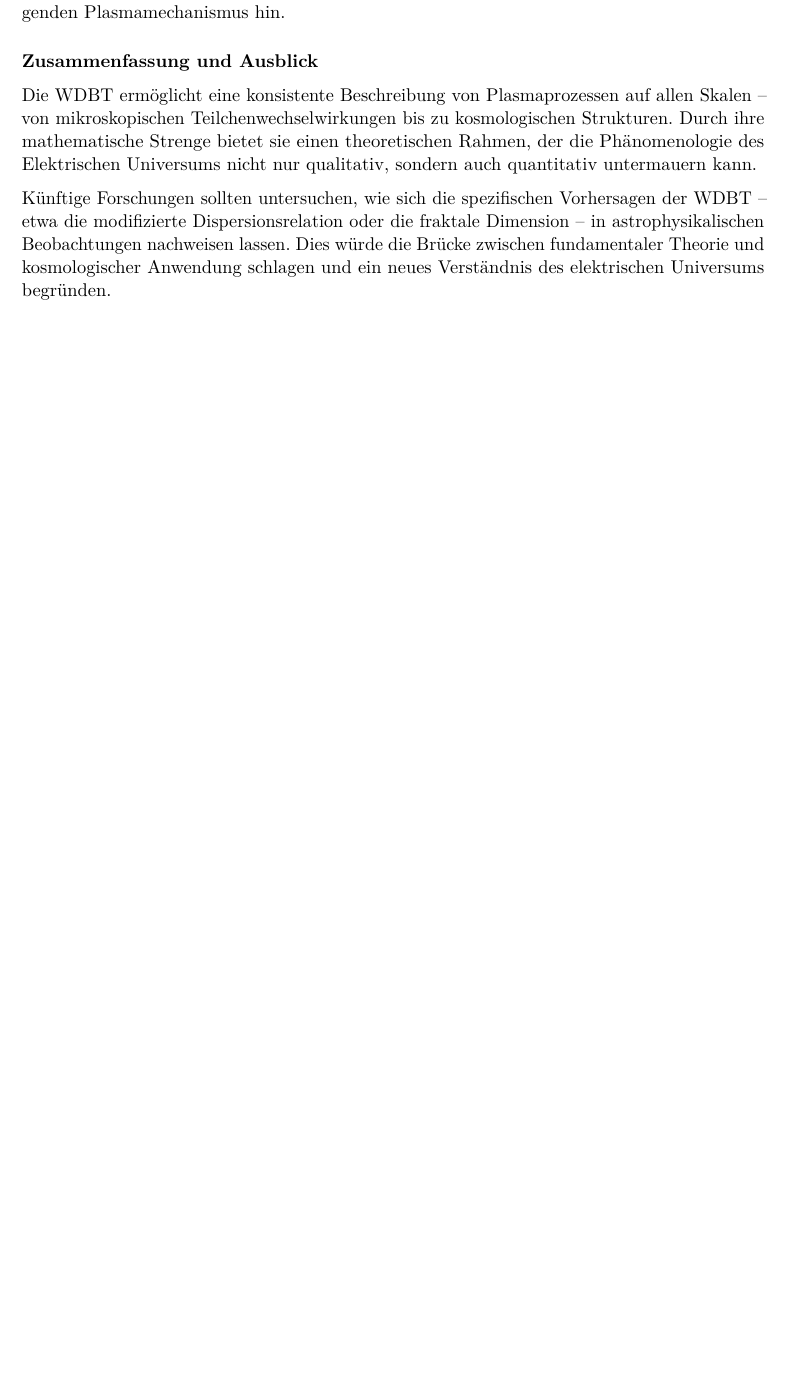
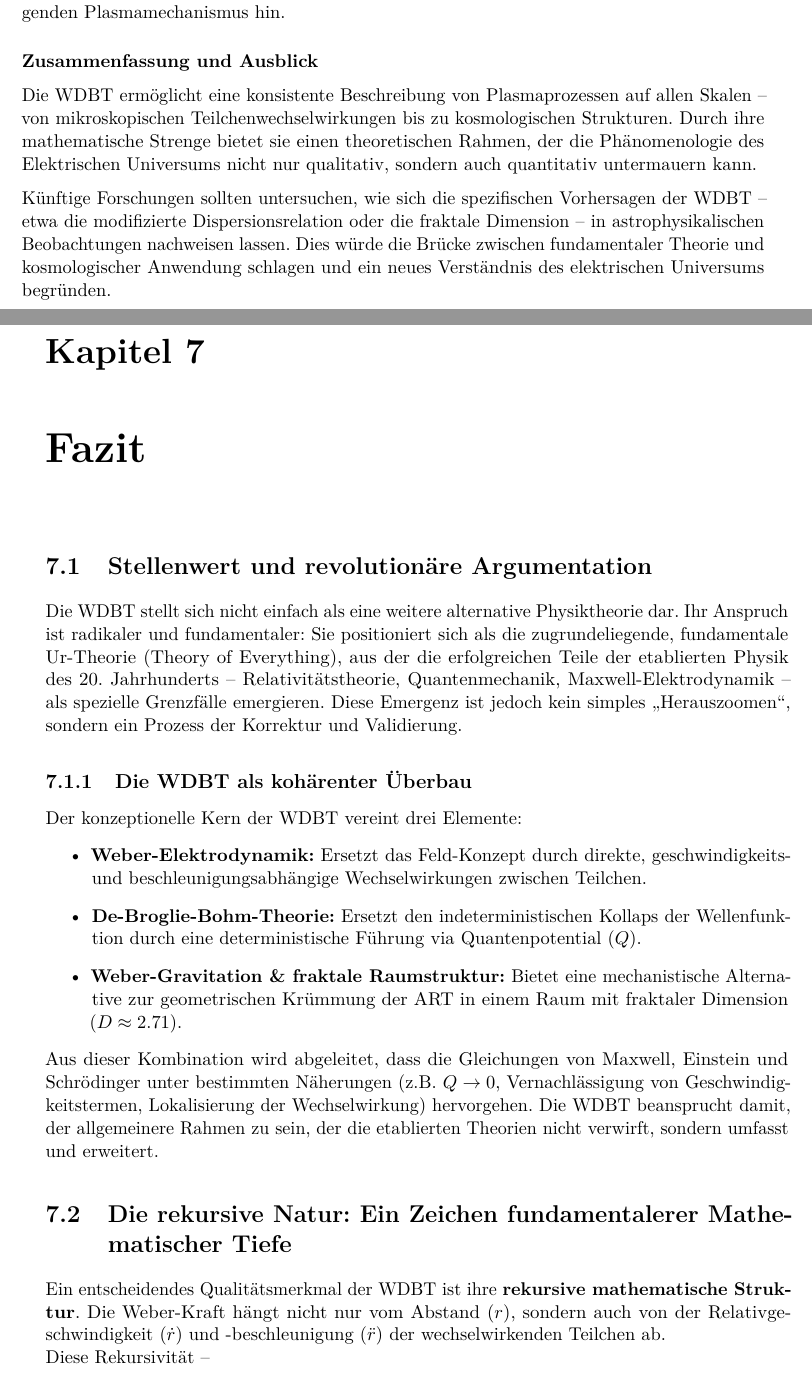
Before and after one commit to deppenkaiser/webersim, a LaTeX book (doc/latex/plasma/plasma.tex, which reads doc/latex/plasma/fazit/fazit.tex): part of page 40 of 57 before the commit and two parts of pages 40 and 41 of 59 after it, the two joined at a grey line, cut so that both start at the same text, the shorter picture padded with empty space. Compiled offline with pdfLaTeX.

Commit message:
ADD Dokumentation

```diff
--- /dev/null
+++ b/doc/latex/plasma/fazit/fazit.tex
@@ -0,0 +1,21 @@
+\chapter{Fazit}
+\section{Stellenwert und revolutionäre Argumentation}
+Die \gls{wdbt} stellt sich nicht einfach als eine weitere alternative Physiktheorie dar. Ihr Anspruch ist radikaler und fundamentaler: Sie positioniert sich als die
+zugrundeliegende, fundamentale Ur-Theorie (Theory of Everything), aus der die erfolgreichen Teile der etablierten Physik des 20. Jahrhunderts – Relativitätstheorie, Quantenmechanik,
+Maxwell-Elektrodynamik – als spezielle Grenzfälle emergieren. Diese Emergenz ist jedoch kein simples \enquote{Herauszoomen}, sondern ein Prozess der Korrektur und Validierung.
+
+\subsection{Die WDBT als kohärenter Überbau}
+Der konzeptionelle Kern der \gls{wdbt} vereint drei Elemente:
+
+\begin{itemize}
+    \item \textbf{Weber-Elektrodynamik:} Ersetzt das Feld-Konzept durch direkte, geschwindigkeits- und beschleunigungsabhängige Wechselwirkungen zwischen Teilchen.
+    \item \textbf{De-Broglie-Bohm-Theorie:} Ersetzt den indeterministischen Kollaps der Wellenfunktion durch eine deterministische Führung via Quantenpotential ($Q$).
+    \item \textbf{Weber-Gravitation \& fraktale Raumstruktur:} Bietet eine mechanistische Alternative zur geometrischen Krümmung der \gls{art} in einem Raum mit fraktaler Dimension ($D \approx 2.71$).
+\end{itemize}
+
+Aus dieser Kombination wird abgeleitet, dass die Gleichungen von Maxwell, Einstein und Schrödinger unter bestimmten Näherungen (z.B. $Q \to 0$, Vernachlässigung von Geschwindigkeitstermen,
+Lokalisierung der Wechselwirkung) hervorgehen. Die \gls{wdbt} beansprucht damit, der allgemeinere Rahmen zu sein, der die etablierten Theorien nicht verwirft, sondern umfasst und erweitert.
+
+\section{Die rekursive Natur: Ein Zeichen fundamentalerer Mathematischer Tiefe}
+Ein entscheidendes Qualitätsmerkmal der \gls{wdbt} ist ihre \textbf{rekursive mathematische Struktur}. Die Weber-Kraft hängt nicht nur vom Abstand ($r$), sondern auch von der Relativgeschwindigkeit ($\dot{r}$)
+und -beschleunigung ($\ddot{r}$) der wechselwirkenden Teilchen ab.\\Diese Rekursivität –
```
Also changed, not shown: doc/latex/plasma/plasma.tex (+1 -1 lines), doc/latex/plasma/fazit/fazit.tex (27 more changed lines).
